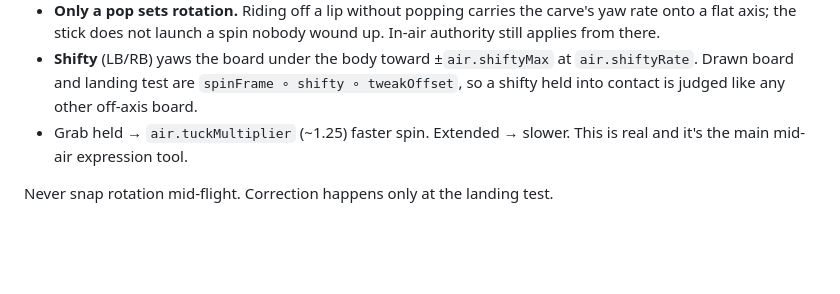
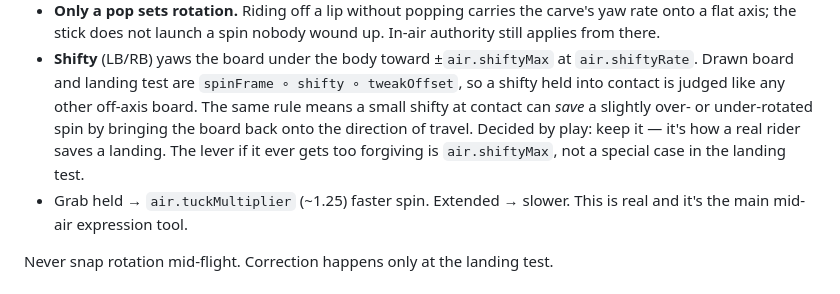
Before and after one commit to kalleoksa/camber, a Markdown page: design.md, the part around the change. GitHub-like rendering; blank space fills up the shorter version.

Commit message:
design: shifty save on landing is intended, decided by play
Co-Authored-By: Claude Opus 5.5 <noreply@anthropic.com>
Claude-Session: https://claude.ai/code/session_01MHoo64PeH7z5F41FM4dxYF

```diff
--- a/design.md
+++ b/design.md
@@ -160,6 +160,10 @@ welded together.
 - **Shifty** (LB/RB) yaws the board under the body toward ±`air.shiftyMax` at
   `air.shiftyRate`. Drawn board and landing test are `spinFrame ∘ shifty ∘ tweakOffset`,
   so a shifty held into contact is judged like any other off-axis board.
+  The same rule means a small shifty at contact can *save* a slightly over- or
+  under-rotated spin by bringing the board back onto the direction of travel.
+  Decided by play: keep it — it's how a real rider saves a landing. The lever if it
+  ever gets too forgiving is `air.shiftyMax`, not a special case in the landing test.
 - Grab held → `air.tuckMultiplier` (~1.25) faster spin. Extended → slower. This is real
   and it's the main mid-air expression tool.
 
```
